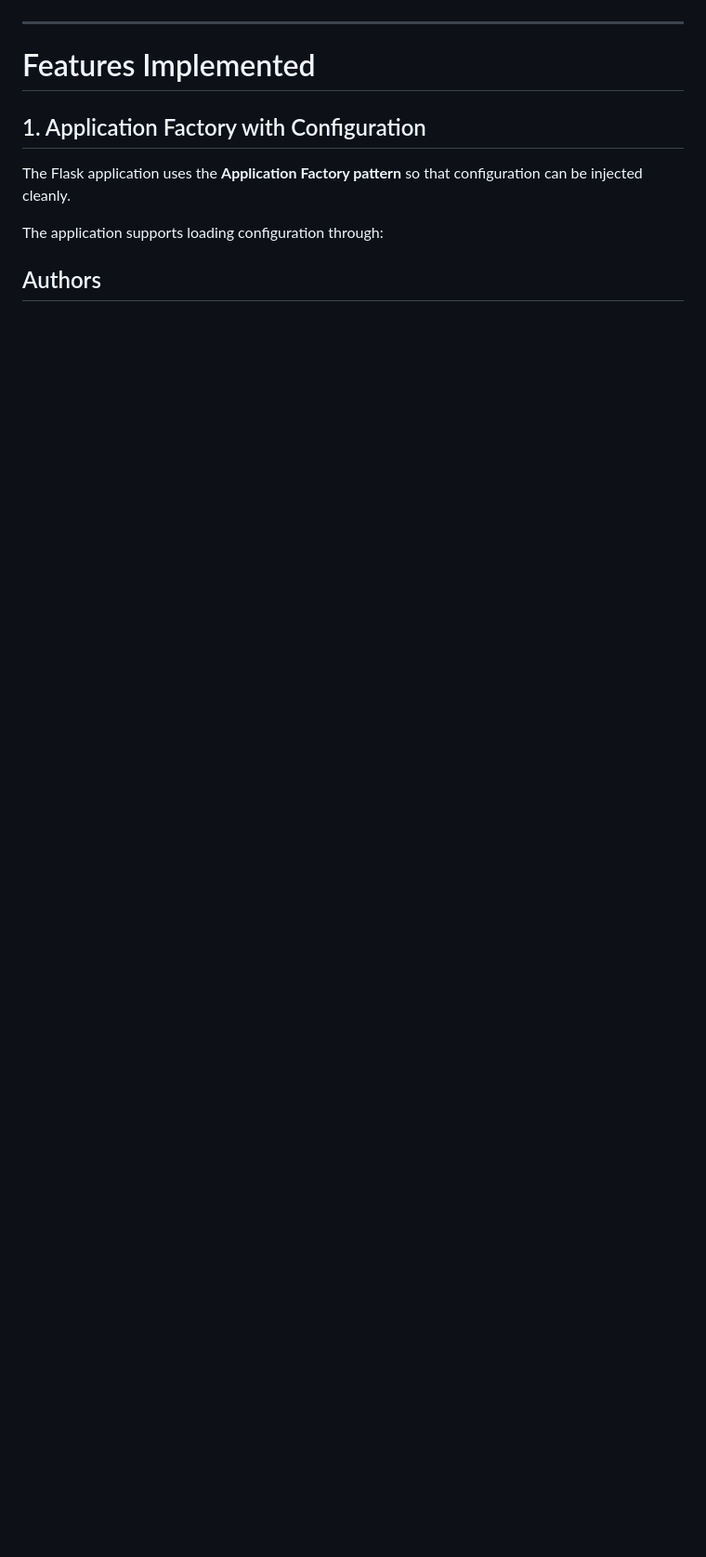
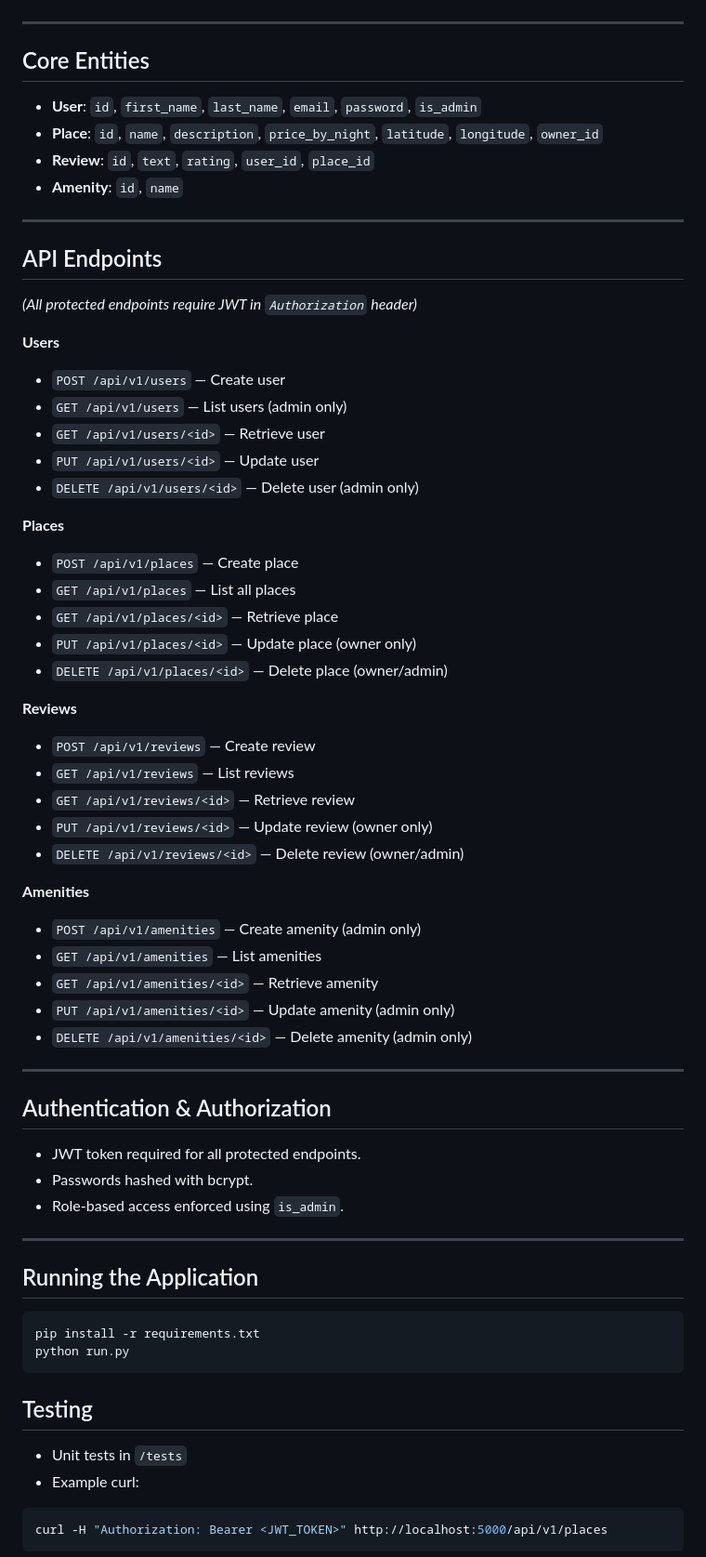
Before and after one commit to rabea14180-max/holbertonschool-hbnb, a Markdown page: part3/README.md, the part around one of its changes. Shown at 93% size. GitHub-like rendering; blank space fills up the shorter version.

````diff
--- a/part3/README.md
+++ b/part3/README.md
@@ -106,12 +101,66 @@ The main objectives of Part 3 are:
 
 ---
 
-# Features Implemented
+## Core Entities
+- **User**: `id`, `first_name`, `last_name`, `email`, `password`, `is_admin`
+- **Place**: `id`, `name`, `description`, `price_by_night`, `latitude`, `longitude`, `owner_id`
+- **Review**: `id`, `text`, `rating`, `user_id`, `place_id`
+- **Amenity**: `id`, `name`
 
-## 1. Application Factory with Configuration
-The Flask application uses the **Application Factory pattern** so that configuration can be injected cleanly.
+---
 
-The application supports loading configuration through:
+## API Endpoints
+*(All protected endpoints require JWT in `Authorization` header)*
 
-## Authors
+**Users**
+- `POST /api/v1/users` — Create user
+- `GET /api/v1/users` — List users (admin only)
+- `GET /api/v1/users/<id>` — Retrieve user
+- `PUT /api/v1/users/<id>` — Update user
+- `DELETE /api/v1/users/<id>` — Delete user (admin only)
 
+**Places**
+- `POST /api/v1/places` — Create place
+- `GET /api/v1/places` — List all places
+- `GET /api/v1/places/<id>` — Retrieve place
+- `PUT /api/v1/places/<id>` — Update place (owner only)
+- `DELETE /api/v1/places/<id>` — Delete place (owner/admin)
+
+**Reviews**
+- `POST /api/v1/reviews` — Create review
+- `GET /api/v1/reviews` — List reviews
+- `GET /api/v1/reviews/<id>` — Retrieve review
+- `PUT /api/v1/reviews/<id>` — Update review (owner only)
+- `DELETE /api/v1/reviews/<id>` — Delete review (owner/admin)
+
+**Amenities**
+- `POST /api/v1/amenities` — Create amenity (admin only)
+- `GET /api/v1/amenities` — List amenities
+- `GET /api/v1/amenities/<id>` — Retrieve amenity
+- `PUT /api/v1/amenities/<id>` — Update amenity (admin only)
+- `DELETE /api/v1/amenities/<id>` — Delete amenity (admin only)
+
+---
+
+## Authentication & Authorization
+- JWT token required for all protected endpoints.
+- Passwords hashed with bcrypt.
+- Role-based access enforced using `is_admin`.
+
+---
+
+## Running the Application
+
+```bash
+pip install -r requirements.txt
+python run.py
+```
+
+## Testing
+
+- Unit tests in `/tests`
+- Example curl:
+```bash
+curl -H "Authorization: Bearer <JWT_TOKEN>" http://localhost:5000/api/v1/places
+```
+
````
Also changed, not shown: other parts of part3/README.md (+93 -93 lines).
